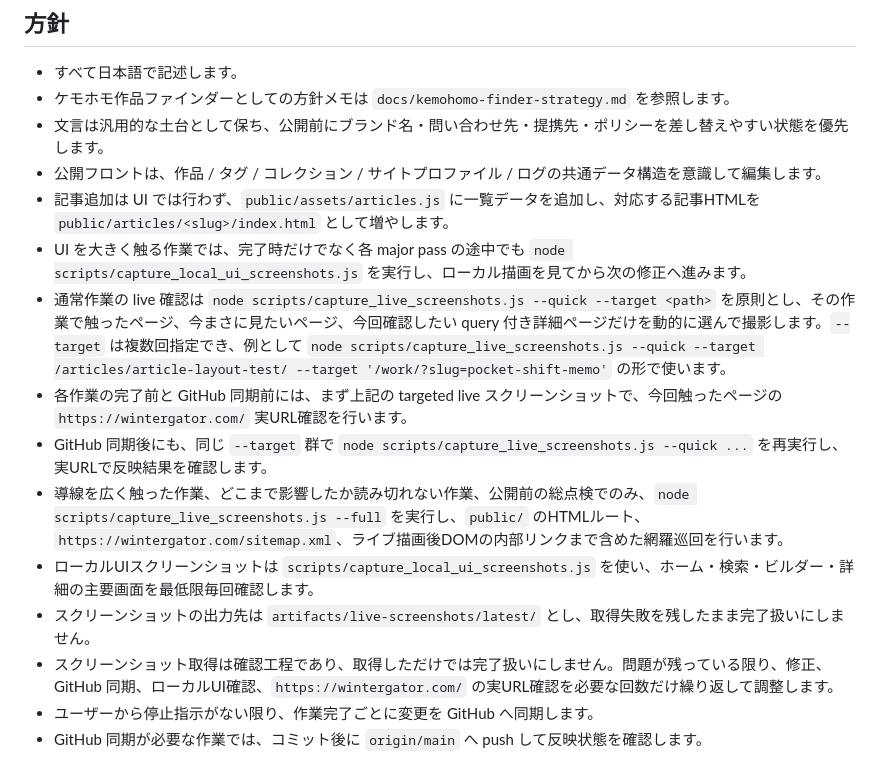
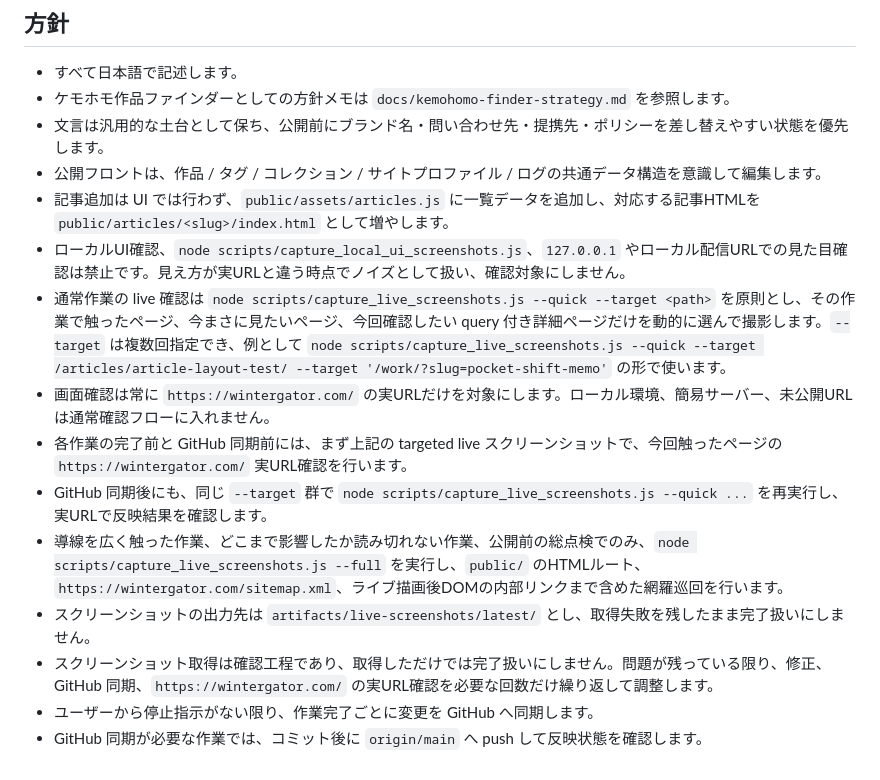
Before and after one commit to dekaazarashi1111-web/easy-aicode, a Markdown page: AGENTS.md, the part around the change. Rendered like a GitHub page.

Commit message:
Ban local UI verification

```diff
--- a/AGENTS.md
+++ b/AGENTS.md
@@ -29,13 +29,13 @@
 - 文言は汎用的な土台として保ち、公開前にブランド名・問い合わせ先・提携先・ポリシーを差し替えやすい状態を優先します。
 - 公開フロントは、作品 / タグ / コレクション / サイトプロファイル / ログの共通データ構造を意識して編集します。
 - 記事追加は UI では行わず、`public/assets/articles.js` に一覧データを追加し、対応する記事HTMLを `public/articles/<slug>/index.html` として増やします。
-- UI を大きく触る作業では、完了時だけでなく各 major pass の途中でも `node scripts/capture_local_ui_screenshots.js` を実行し、ローカル描画を見てから次の修正へ進みます。
+- ローカルUI確認、`node scripts/capture_local_ui_screenshots.js`、`127.0.0.1` やローカル配信URLでの見た目確認は禁止です。見え方が実URLと違う時点でノイズとして扱い、確認対象にしません。
 - 通常作業の live 確認は `node scripts/capture_live_screenshots.js --quick --target <path>` を原則とし、その作業で触ったページ、今まさに見たいページ、今回確認したい query 付き詳細ページだけを動的に選んで撮影します。`--target` は複数回指定でき、例として `node scripts/capture_live_screenshots.js --quick --target /articles/article-layout-test/ --target '/work/?slug=pocket-shift-memo'` の形で使います。
+- 画面確認は常に `https://wintergator.com/` の実URLだけを対象にします。ローカル環境、簡易サーバー、未公開URLは通常確認フローに入れません。
 - 各作業の完了前と GitHub 同期前には、まず上記の targeted live スクリーンショットで、今回触ったページの `https://wintergator.com/` 実URL確認を行います。
 - GitHub 同期後にも、同じ `--target` 群で `node scripts/capture_live_screenshots.js --quick ...` を再実行し、実URLで反映結果を確認します。
 - 導線を広く触った作業、どこまで影響したか読み切れない作業、公開前の総点検でのみ、`node scripts/capture_live_screenshots.js --full` を実行し、`public/` のHTMLルート、`https://wintergator.com/sitemap.xml`、ライブ描画後DOMの内部リンクまで含めた網羅巡回を行います。
-- ローカルUIスクリーンショットは `scripts/capture_local_ui_screenshots.js` を使い、ホーム・検索・ビルダー・詳細の主要画面を最低限毎回確認します。
 - スクリーンショットの出力先は `artifacts/live-screenshots/latest/` とし、取得失敗を残したまま完了扱いにしません。
-- スクリーンショット取得は確認工程であり、取得しただけでは完了扱いにしません。問題が残っている限り、修正、GitHub 同期、ローカルUI確認、`https://wintergator.com/` の実URL確認を必要な回数だけ繰り返して調整します。
+- スクリーンショット取得は確認工程であり、取得しただけでは完了扱いにしません。問題が残っている限り、修正、GitHub 同期、`https://wintergator.com/` の実URL確認を必要な回数だけ繰り返して調整します。
 - ユーザーから停止指示がない限り、作業完了ごとに変更を GitHub へ同期します。
 - GitHub 同期が必要な作業では、コミット後に `origin/main` へ push して反映状態を確認します。
```
